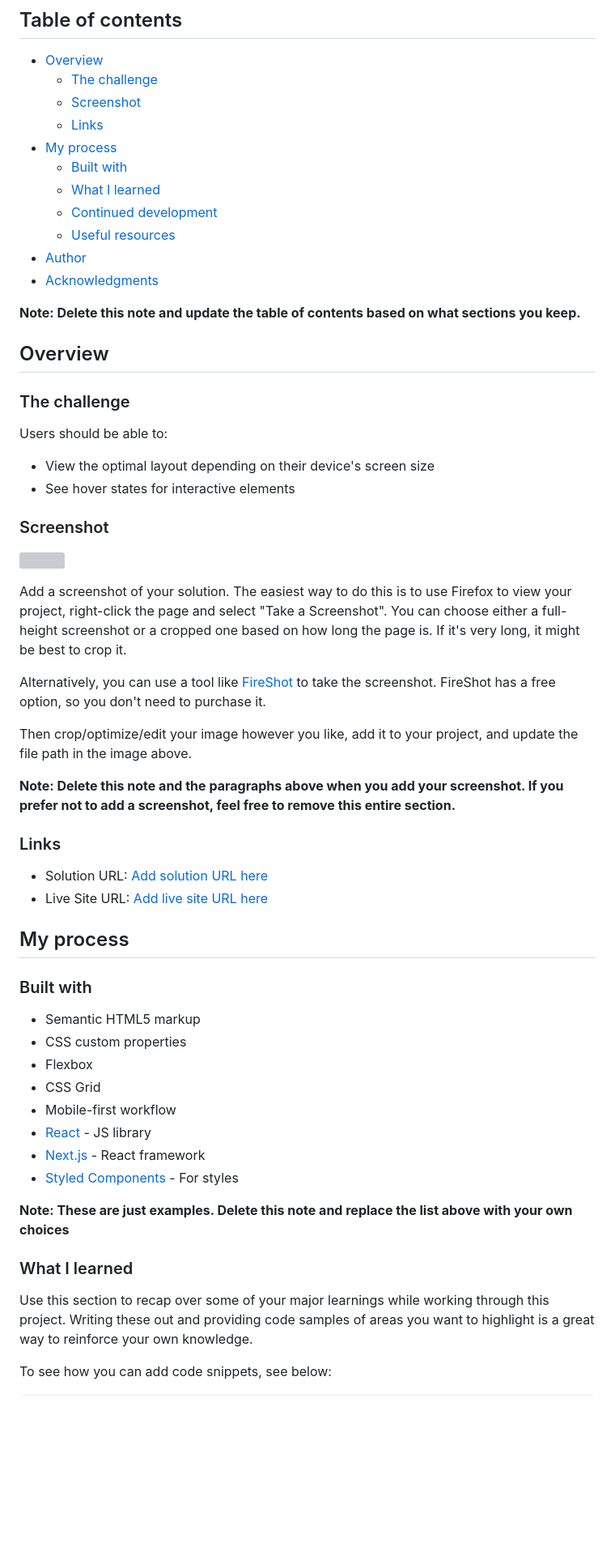
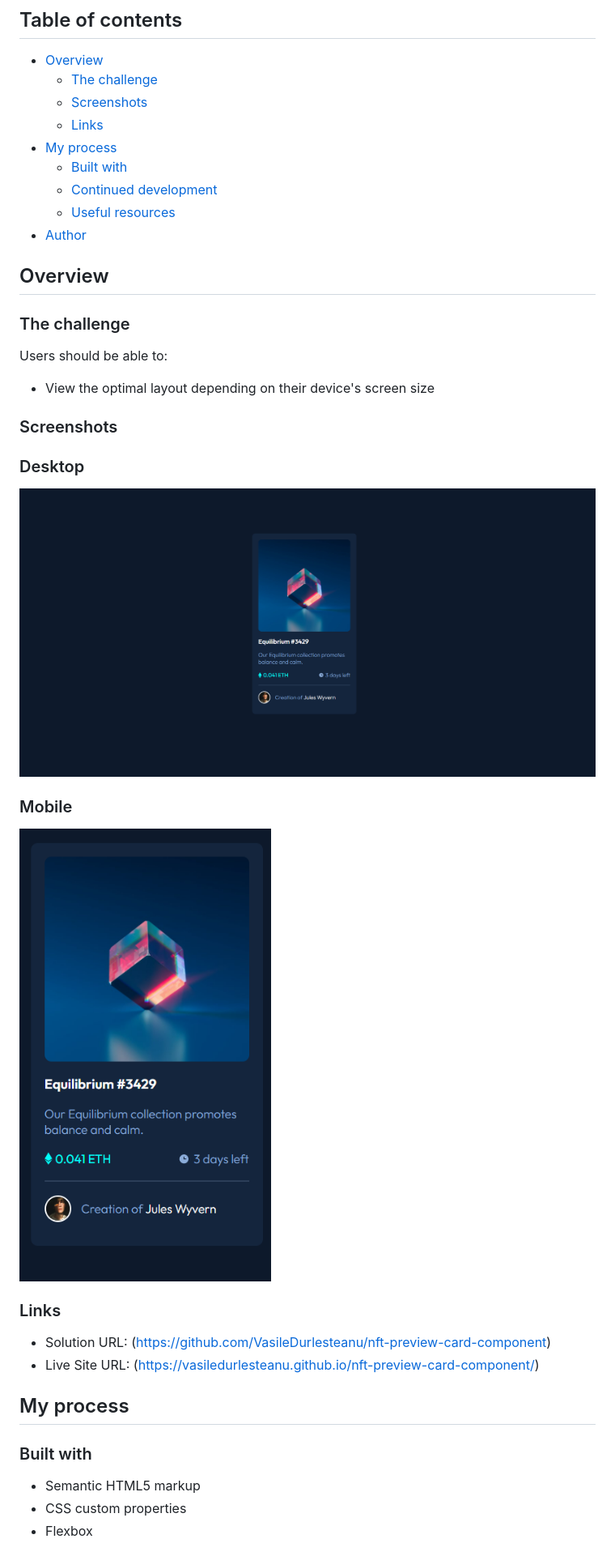
Before and after one commit to VasileDurlesteanu/nft-preview-card-component, a Markdown page: README-template.md, the part around one of its changes. Shown at 81% size. Rendered like a GitHub page; pictures changed too: solution/desktop.png (added), solution/mobile .png (added); blank space fills up the shorter version; grey boxes are pictures that could not be loaded.

```diff
--- a/README-template.md
+++ b/README-template.md
@@ -6,17 +6,13 @@ This is a solution to the [NFT preview card component challenge on Frontend Ment
 
 - [Overview](#overview)
   - [The challenge](#the-challenge)
-  - [Screenshot](#screenshot)
+  - [Screenshots](#screenshots)
   - [Links](#links)
 - [My process](#my-process)
   - [Built with](#built-with)
-  - [What I learned](#what-i-learned)
   - [Continued development](#continued-development)
   - [Useful resources](#useful-resources)
 - [Author](#author)
-- [Acknowledgments](#acknowledgments)
-
-**Note: Delete this note and update the table of contents based on what sections you keep.**
 
 ## Overview
 
@@ -25,24 +21,18 @@ This is a solution to the [NFT preview card component challenge on Frontend Ment
 Users should be able to:
 
 - View the optimal layout depending on their device's screen size
-- See hover states for interactive elements
 
-### Screenshot
+### Screenshots
+### Desktop
+![](./solution/desktop.png)
 
-![](./screenshot.jpg)
-
-Add a screenshot of your solution. The easiest way to do this is to use Firefox to view your project, right-click the page and select "Take a Screenshot". You can choose either a full-height screenshot or a cropped one based on how long the page is. If it's very long, it might be best to crop it.
-
-Alternatively, you can use a tool like [FireShot](https://getfireshot.com/) to take the screenshot. FireShot has a free option, so you don't need to purchase it.
-
-Then crop/optimize/edit your image however you like, add it to your project, and update the file path in the image above.
-
-**Note: Delete this note and the paragraphs above when you add your screenshot. If you prefer not to add a screenshot, feel free to remove this entire section.**
+### Mobile
+![](./solution/mobile%20.png)
 
 ### Links
 
-- Solution URL: [Add solution URL here](https://your-solution-url.com)
-- Live Site URL: [Add live site URL here](https://your-live-site-url.com)
+- Solution URL: (https://github.com/VasileDurlesteanu/nft-preview-card-component)
+- Live Site URL: (https://vasiledurlesteanu.github.io/nft-preview-card-component/)
 
 ## My process
 
@@ -51,17 +41,3 @@ Then crop/optimize/edit your image however you like, add it to your project, and
 - Semantic HTML5 markup
 - CSS custom properties
 - Flexbox
-- CSS Grid
-- Mobile-first workflow
-- [React](https://reactjs.org/) - JS library
-- [Next.js](https://nextjs.org/) - React framework
-- [Styled Components](https://styled-components.com/) - For styles
-
-**Note: These are just examples. Delete this note and replace the list above with your own choices**
-
-### What I learned
-
-Use this section to recap over some of your major learnings while working through this project. Writing these out and providing code samples of areas you want to highlight is a great way to reinforce your own knowledge.
-
-To see how you can add code snippets, see below:
-
```
Also changed, not shown: other parts of README-template.md (+5 -35 lines), README-original.md (renamed from README.md), 2 other files.
